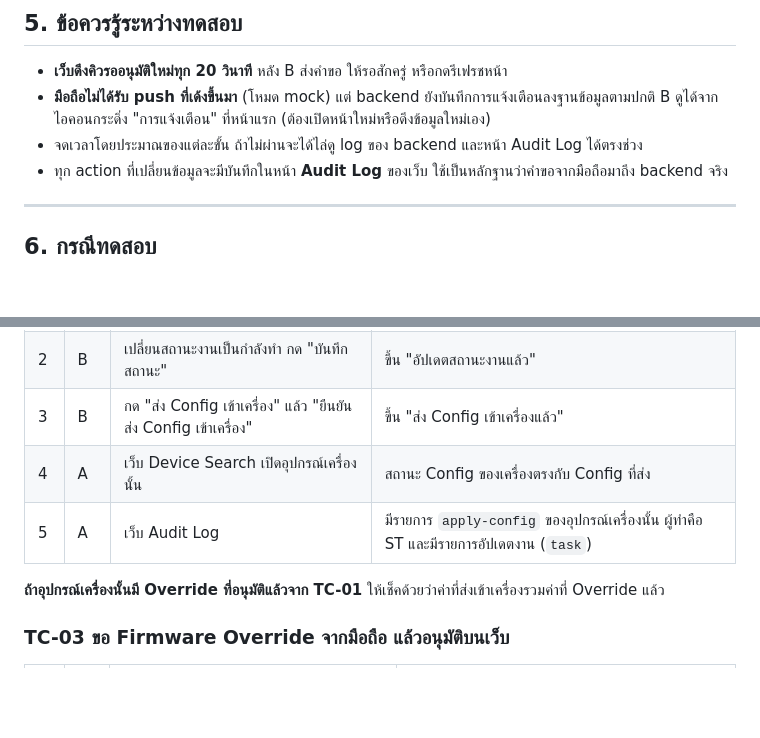
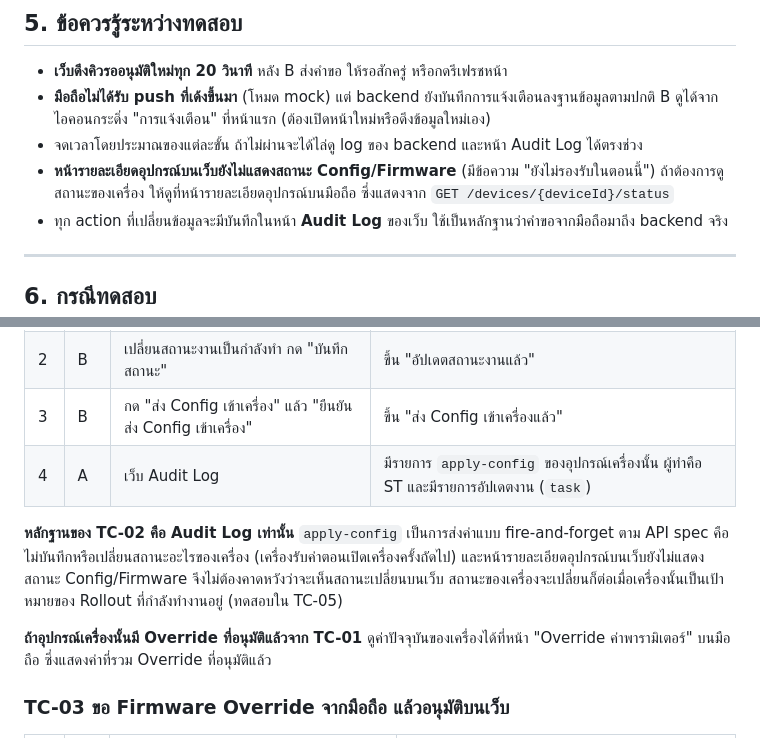
Before and after one commit to dtc-gps-team/gps-config-firmware-center, a Markdown page: docs/testing/Joint_Mobile_Web_Test_Guide.md, 2 parts joined by grey strips. Rendered like a GitHub page; blank space fills up the shorter version.

Commit message:
docs(testing): แก้ TC-02 ใช้ Audit Log เป็นหลักฐาน (เว็บยังไม่แสดงสถานะ Config และ apply-config เป็น fire-and-forget) ตามรีวิว B

```diff
--- a/docs/testing/Joint_Mobile_Web_Test_Guide.md
+++ b/docs/testing/Joint_Mobile_Web_Test_Guide.md
@@ -108,6 +108,7 @@ flutter run --dart-define=API_BASE_URL=http://10.0.2.2:3001/api/v1 --dart-define
 - **เว็บดึงคิวรออนุมัติใหม่ทุก 20 วินาที** หลัง B ส่งคำขอ ให้รอสักครู่ หรือกดรีเฟรชหน้า
 - **มือถือไม่ได้รับ push ที่เด้งขึ้นมา** (โหมด mock) แต่ backend ยังบันทึกการแจ้งเตือนลงฐานข้อมูลตามปกติ B ดูได้จากไอคอนกระดิ่ง "การแจ้งเตือน" ที่หน้าแรก (ต้องเปิดหน้าใหม่หรือดึงข้อมูลใหม่เอง)
 - จดเวลาโดยประมาณของแต่ละขั้น ถ้าไม่ผ่านจะได้ไล่ดู log ของ backend และหน้า Audit Log ได้ตรงช่วง
+- **หน้ารายละเอียดอุปกรณ์บนเว็บยังไม่แสดงสถานะ Config/Firmware** (มีข้อความ "ยังไม่รองรับในตอนนี้") ถ้าต้องการดูสถานะของเครื่อง ให้ดูที่หน้ารายละเอียดอุปกรณ์บนมือถือ ซึ่งแสดงจาก `GET /devices/{deviceId}/status`
 - ทุก action ที่เปลี่ยนข้อมูลจะมีบันทึกในหน้า **Audit Log** ของเว็บ ใช้เป็นหลักฐานว่าคำขอจากมือถือมาถึง backend จริง
 
 ---
@@ -140,10 +141,11 @@ flutter run --dart-define=API_BASE_URL=http://10.0.2.2:3001/api/v1 --dart-define
 | 1 | B | หน้าแรก กด "งานของฉัน" เลือกงานที่ผูก Config ไว้ | เปิดหน้า "รายละเอียดงาน" เห็นชื่อ Config |
 | 2 | B | เปลี่ยนสถานะงานเป็นกำลังทำ กด "บันทึกสถานะ" | ขึ้น "อัปเดตสถานะงานแล้ว" |
 | 3 | B | กด "ส่ง Config เข้าเครื่อง" แล้ว "ยืนยันส่ง Config เข้าเครื่อง" | ขึ้น "ส่ง Config เข้าเครื่องแล้ว" |
-| 4 | A | เว็บ Device Search เปิดอุปกรณ์เครื่องนั้น | สถานะ Config ของเครื่องตรงกับ Config ที่ส่ง |
-| 5 | A | เว็บ Audit Log | มีรายการ `apply-config` ของอุปกรณ์เครื่องนั้น ผู้ทำคือ ST และมีรายการอัปเดตงาน (`task`) |
+| 4 | A | เว็บ Audit Log | มีรายการ `apply-config` ของอุปกรณ์เครื่องนั้น ผู้ทำคือ ST และมีรายการอัปเดตงาน (`task`) |
 
-**ถ้าอุปกรณ์เครื่องนั้นมี Override ที่อนุมัติแล้วจาก TC-01** ให้เช็คด้วยว่าค่าที่ส่งเข้าเครื่องรวมค่าที่ Override แล้ว
+**หลักฐานของ TC-02 คือ Audit Log เท่านั้น** `apply-config` เป็นการส่งค่าแบบ fire-and-forget ตาม API spec คือไม่บันทึกหรือเปลี่ยนสถานะอะไรของเครื่อง (เครื่องรับค่าตอนเปิดเครื่องครั้งถัดไป) และหน้ารายละเอียดอุปกรณ์บนเว็บยังไม่แสดงสถานะ Config/Firmware จึงไม่ต้องคาดหวังว่าจะเห็นสถานะเปลี่ยนบนเว็บ สถานะของเครื่องจะเปลี่ยนก็ต่อเมื่อเครื่องนั้นเป็นเป้าหมายของ Rollout ที่กำลังทำงานอยู่ (ทดสอบใน TC-05)
+
+**ถ้าอุปกรณ์เครื่องนั้นมี Override ที่อนุมัติแล้วจาก TC-01** ดูค่าปัจจุบันของเครื่องได้ที่หน้า "Override ค่าพารามิเตอร์" บนมือถือ ซึ่งแสดงค่าที่รวม Override ที่อนุมัติแล้ว
 
 ### TC-03 ขอ Firmware Override จากมือถือ แล้วอนุมัติบนเว็บ
 
```
